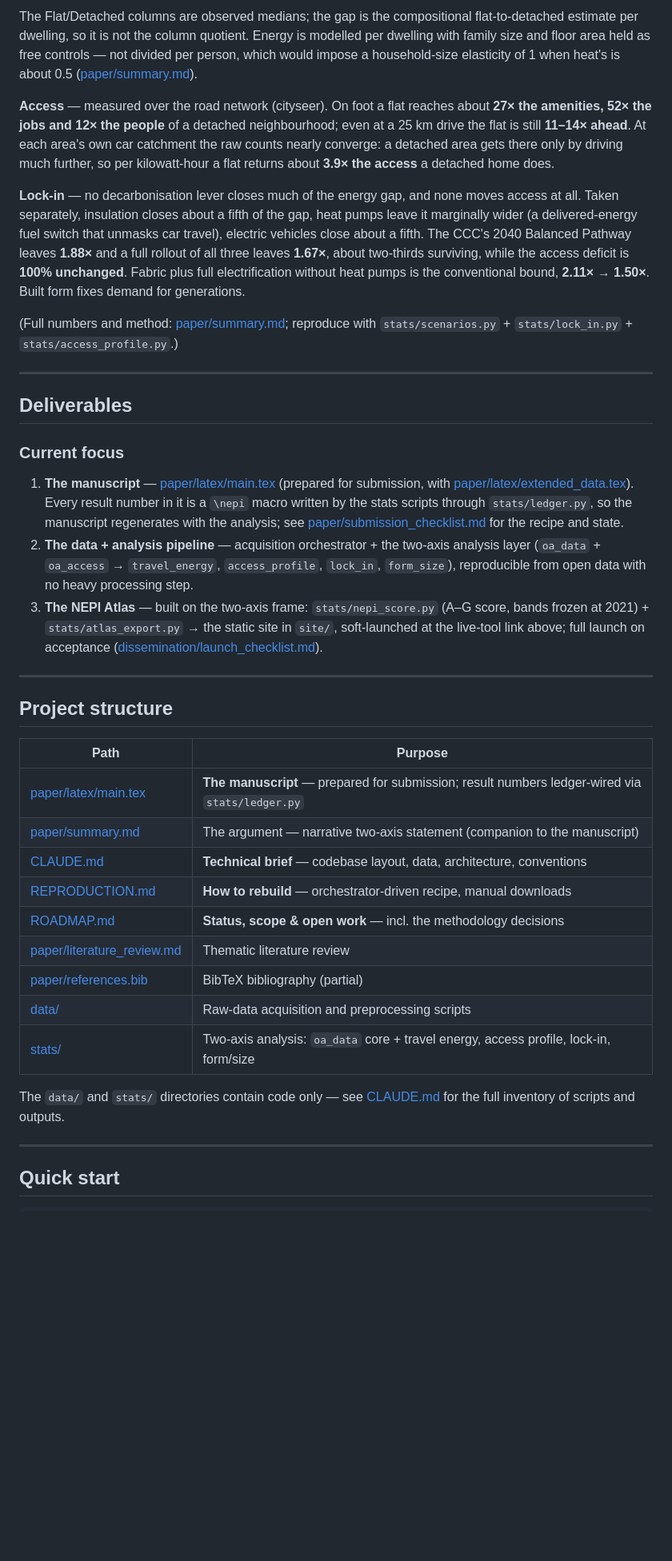
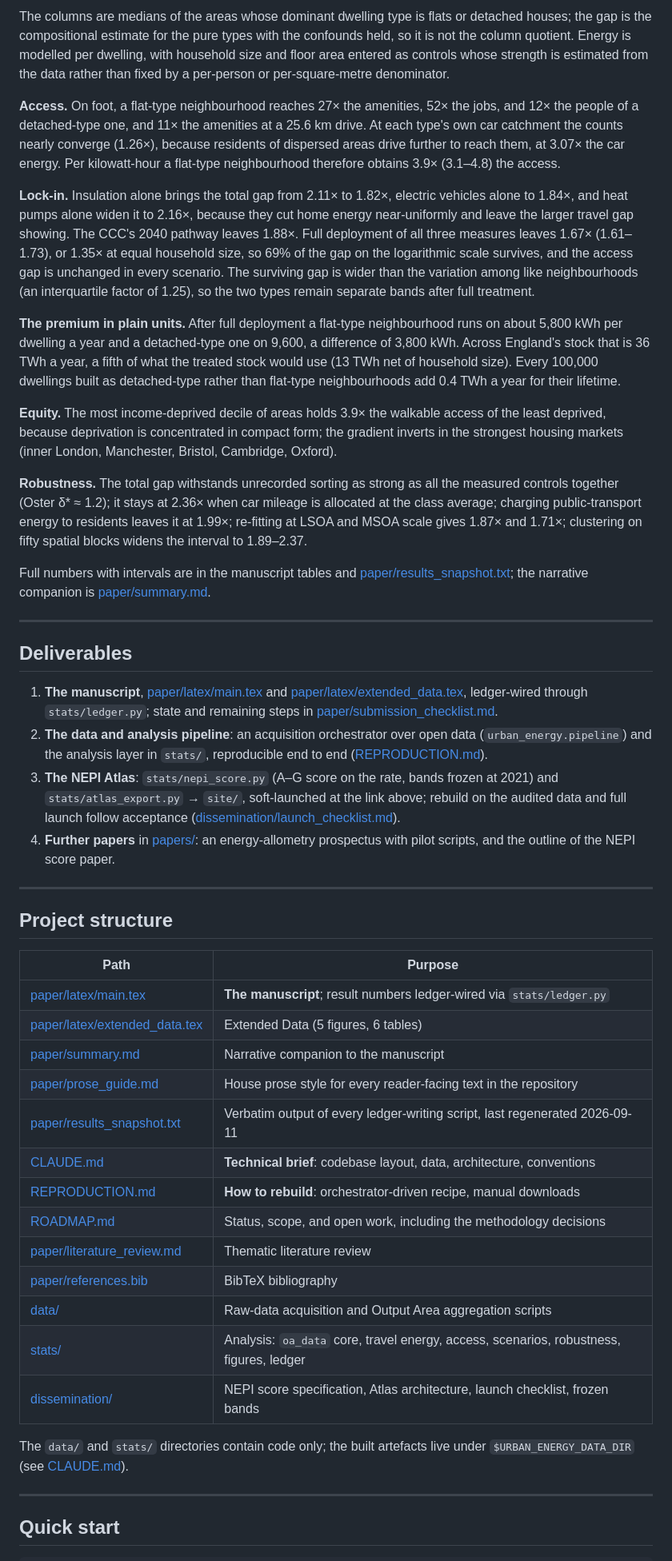
Before and after one commit to UCL/urban-energy, a Markdown page: README.md, the part around one of its changes. Shown at 80% size. GitHub-like rendering; blank space fills up the shorter version.

Commit message:
README: Atlas demo link at the top; the paper's question, design, headline results, and current state restated on the audited numbers

```diff
--- a/README.md
+++ b/README.md
@@ -73,43 +39,26 @@ less access per Joule.** This is the carbon/infrastructure lock-in (Seto et al.
 
-The Flat/Detached columns are observed medians; the gap is the compositional flat-to-detached
-estimate per dwelling, so it is not the column quotient. Energy is modelled per dwelling with
-family size and floor area held as free controls — not divided per person, which would impose a
-household-size elasticity of 1 when heat's is about 0.5 ([paper/summary.md](paper/summary.md)).
+The columns are medians of the areas whose dominant dwelling type is flats or detached houses; the gap is the compositional estimate for the pure types with the confounds held, so it is not the column quotient. Energy is modelled per dwelling, with household size and floor area entered as controls whose strength is estimated from the data rather than fixed by a per-person or per-square-metre denominator.
 
-**Access** — measured over the road network (cityseer). On foot a flat reaches about **27× the
-amenities, 52× the jobs and 12× the people** of a detached neighbourhood; even at a 25 km drive the
-flat is still **11–14× ahead**. At each area's own car catchment the raw counts nearly converge: a
-detached area gets there only by driving much further, so per kilowatt-hour a flat returns about
-**3.9× the access** a detached home does.
+**Access.** On foot, a flat-type neighbourhood reaches 27× the amenities, 52× the jobs, and 12× the people of a detached-type one, and 11× the amenities at a 25.6 km drive. At each type's own car catchment the counts nearly converge (1.26×), because residents of dispersed areas drive further to reach them, at 3.07× the car energy. Per kilowatt-hour a flat-type neighbourhood therefore obtains 3.9× (3.1–4.8) the access.
 
-**Lock-in** — no decarbonisation lever closes much of the energy gap, and none moves access at all.
-Taken separately, insulation closes about a fifth of the gap, heat pumps leave it marginally wider (a
-delivered-energy fuel switch that unmasks car travel), electric vehicles close about a fifth. The
-CCC's 2040 Balanced Pathway leaves **1.88×** and a full rollout of all three leaves **1.67×**, about
-two-thirds surviving, while the access deficit is **100% unchanged**. Fabric plus full electrification
-without heat pumps is the conventional bound, **2.11× → 1.50×**. Built form fixes demand for generations.
+**Lock-in.** Insulation alone brings the total gap from 2.11× to 1.82×, electric vehicles alone to 1.84×, and heat pumps alone widen it to 2.16×, because they cut home energy near-uniformly and leave the larger travel gap showing. The CCC's 2040 pathway leaves 1.88×. Full deployment of all three measures leaves 1.67× (1.61–1.73), or 1.35× at equal household size, so 69% of the gap on the logarithmic scale survives, and the access gap is unchanged in every scenario. The surviving gap is wider than the variation among like neighbourhoods (an interquartile factor of 1.25), so the two types remain separate bands after full treatment.
 
-(Full numbers and method: [paper/summary.md](paper/summary.md); reproduce with
-`stats/scenarios.py` + `stats/lock_in.py` + `stats/access_profile.py`.)
+**The premium in plain units.** After full deployment a flat-type neighbourhood runs on about 5,800 kWh per dwelling a year and a detached-type one on 9,600, a difference of 3,800 kWh. Across England's stock that is 36 TWh a year, a fifth of what the treated stock would use (13 TWh net of household size). Every 100,000 dwellings built as detached-type rather than flat-type neighbourhoods add 0.4 TWh a year for their lifetime.
+
+**Equity.** The most income-deprived decile of areas holds 3.9× the walkable access of the least deprived, because deprivation is concentrated in compact form; the gradient inverts in the strongest housing markets (inner London, Manchester, Bristol, Cambridge, Oxford).
+
+**Robustness.** The total gap withstands unrecorded sorting as strong as all the measured controls together (Oster δ* ≈ 1.2); it stays at 2.36× when car mileage is allocated at the class average; charging public-transport energy to residents leaves it at 1.99×; re-fitting at LSOA and MSOA scale gives 1.87× and 1.71×; clustering on fifty spatial blocks widens the interval to 1.89–2.37.
+
+Full numbers with intervals are in the manuscript tables and [paper/results_snapshot.txt](paper/results_snapshot.txt); the narrative companion is [paper/summary.md](paper/summary.md).
 
 ---
 
 ## Deliverables
 
-### Current focus
-
-1. **The manuscript** — [paper/latex/main.tex](paper/latex/main.tex) (prepared for submission,
-   with [paper/latex/extended_data.tex](paper/latex/extended_data.tex)). Every result number in
-   it is a `\nepi` macro written by the stats scripts through `stats/ledger.py`, so the
-   manuscript regenerates with the analysis; see
-   [paper/submission_checklist.md](paper/submission_checklist.md) for the recipe and state.
-2. **The data + analysis pipeline** — acquisition orchestrator + the two-axis analysis layer
-   (`oa_data` + `oa_access` → `travel_energy`, `access_profile`, `lock_in`, `form_size`),
-   reproducible from open data with no heavy processing step.
-3. **The NEPI Atlas** — built on the two-axis frame: `stats/nepi_score.py` (A–G score,
-   bands frozen at 2021) + `stats/atlas_export.py` → the static site in `site/`,
-   soft-launched at the live-tool link above; full launch on acceptance
-   ([dissemination/launch_checklist.md](dissemination/launch_checklist.md)).
+1. **The manuscript**, [paper/latex/main.tex](paper/latex/main.tex) and [paper/latex/extended_data.tex](paper/latex/extended_data.tex), ledger-wired through `stats/ledger.py`; state and remaining steps in [paper/submission_checklist.md](paper/submission_checklist.md).
+2. **The data and analysis pipeline**: an acquisition orchestrator over open data (`urban_energy.pipeline`) and the analysis layer in `stats/`, reproducible end to end ([REPRODUCTION.md](REPRODUCTION.md)).
+3. **The NEPI Atlas**: `stats/nepi_score.py` (A–G score on the rate, bands frozen at 2021) and `stats/atlas_export.py` → `site/`, soft-launched at the link above; rebuild on the audited data and full launch follow acceptance ([dissemination/launch_checklist.md](dissemination/launch_checklist.md)).
+4. **Further papers** in [papers/](papers/): an energy-allometry prospectus with pilot scripts, and the outline of the NEPI score paper.
 
 ---
 
@@ -117,18 +66,21 @@ without heat pumps is the conventional bound, **2.11× → 1.50×**. Built form
 
 | Path | Purpose |
 | ---- | ------- |
-| [paper/latex/main.tex](paper/latex/main.tex) | **The manuscript** — prepared for submission; result numbers ledger-wired via `stats/ledger.py` |
-| [paper/summary.md](paper/summary.md) | The argument — narrative two-axis statement (companion to the manuscript) |
-| [CLAUDE.md](CLAUDE.md) | **Technical brief** — codebase layout, data, architecture, conventions |
-| [REPRODUCTION.md](REPRODUCTION.md) | **How to rebuild** — orchestrator-driven recipe, manual downloads |
-| [ROADMAP.md](ROADMAP.md) | **Status, scope & open work** — incl. the methodology decisions |
+| [paper/latex/main.tex](paper/latex/main.tex) | **The manuscript**; result numbers ledger-wired via `stats/ledger.py` |
+| [paper/latex/extended_data.tex](paper/latex/extended_data.tex) | Extended Data (5 figures, 6 tables) |
+| [paper/summary.md](paper/summary.md) | Narrative companion to the manuscript |
+| [paper/prose_guide.md](paper/prose_guide.md) | House prose style for every reader-facing text in the repository |
+| [paper/results_snapshot.txt](paper/results_snapshot.txt) | Verbatim output of every ledger-writing script, last regenerated 2026-09-11 |
+| [CLAUDE.md](CLAUDE.md) | **Technical brief**: codebase layout, data, architecture, conventions |
+| [REPRODUCTION.md](REPRODUCTION.md) | **How to rebuild**: orchestrator-driven recipe, manual downloads |
+| [ROADMAP.md](ROADMAP.md) | Status, scope, and open work, including the methodology decisions |
 | [paper/literature_review.md](paper/literature_review.md) | Thematic literature review |
-| [paper/references.bib](paper/references.bib) | BibTeX bibliography (partial) |
-| [data/](data/) | Raw-data acquisition and preprocessing scripts |
-| [stats/](stats/) | Two-axis analysis: `oa_data` core + travel energy, access profile, lock-in, form/size |
+| [paper/references.bib](paper/references.bib) | BibTeX bibliography |
+| [data/](data/) | Raw-data acquisition and Output Area aggregation scripts |
+| [stats/](stats/) | Analysis: `oa_data` core, travel energy, access, scenarios, robustness, figures, ledger |
+| [dissemination/](dissemination/) | NEPI score specification, Atlas architecture, launch checklist, frozen bands |
 
-The `data/` and `stats/` directories contain code only — see
-[CLAUDE.md](CLAUDE.md) for the full inventory of scripts and outputs.
+The `data/` and `stats/` directories contain code only; the built artefacts live under `$URBAN_ENERGY_DATA_DIR` (see [CLAUDE.md](CLAUDE.md)).
 
 ---
 
```
Also changed, not shown: other parts of README.md (+51 -90 lines).
